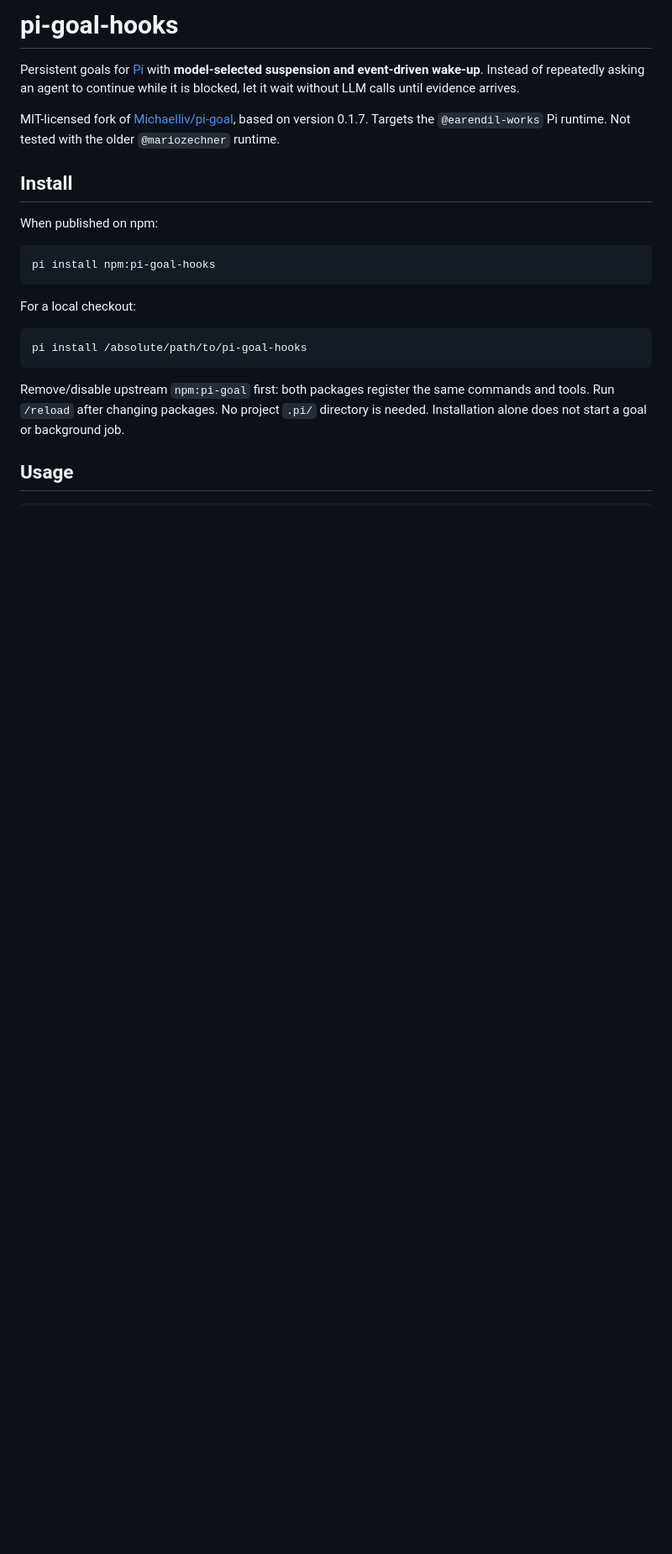
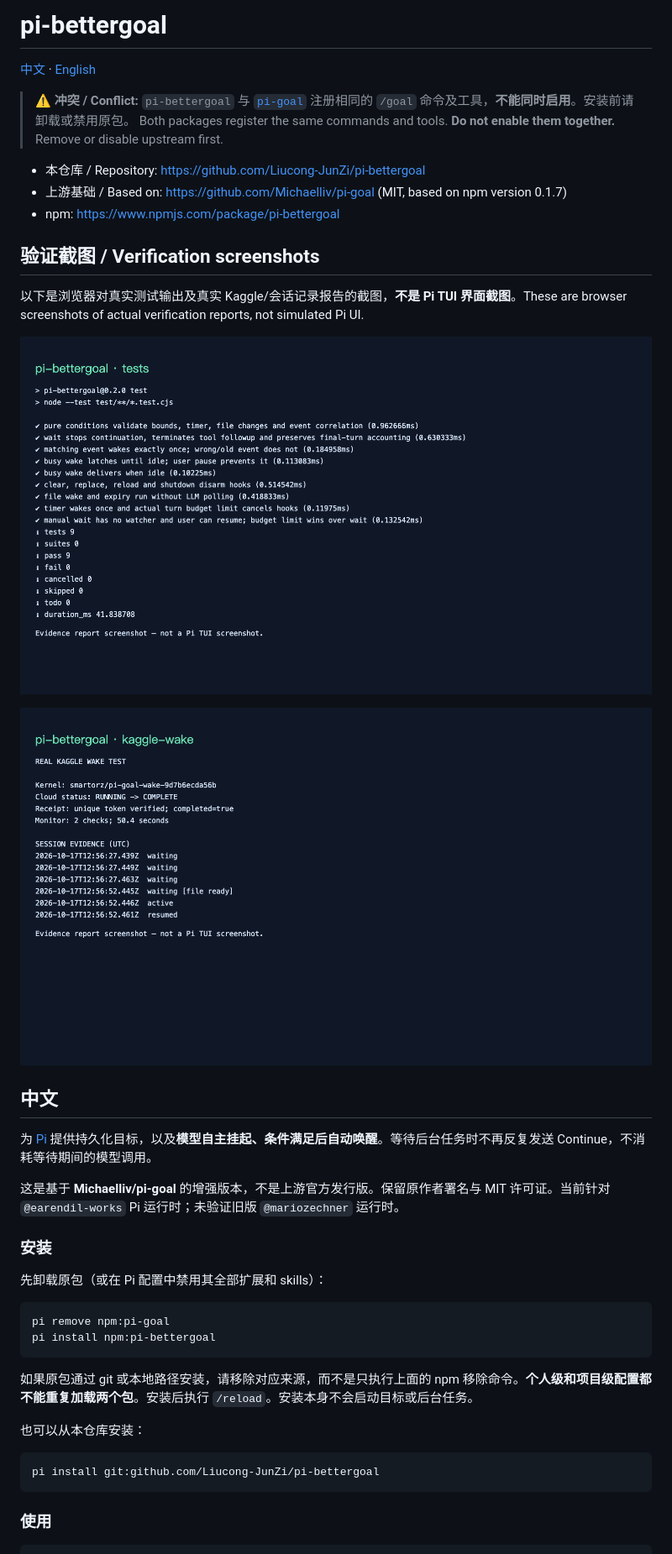
Before and after one commit to Liucong-JunZi/pi-bettergoal, a Markdown page: README.md, the part around the change printed below. Shown: that part at 84% size. Rendered like a GitHub page; pictures changed too: docs/screenshots/kaggle-wake.png (added), docs/screenshots/tests.png (added); blank space fills up the shorter version.

Commit message:
Release pi-bettergoal with bilingual documentation and real verification screenshots

````diff
--- a/README.md
+++ b/README.md
@@ -1,25 +1,44 @@
-# pi-goal-hooks
+# pi-bettergoal
 
-Persistent goals for [Pi](https://pi.dev) with **model-selected suspension and event-driven wake-up**. Instead of repeatedly asking an agent to continue while it is blocked, let it wait without LLM calls until evidence arrives.
+[中文](#中文) · [English](#english)
 
-MIT-licensed fork of [Michaelliv/pi-goal](https://github.com/Michaelliv/pi-goal), based on version 0.1.7. Targets the `@earendil-works` Pi runtime. Not tested with the older `@mariozechner` runtime.
+> **⚠️ 冲突 / Conflict:** `pi-bettergoal` 与 [`pi-goal`](https://github.com/Michaelliv/pi-goal) 注册相同的 `/goal` 命令及工具，**不能同时启用**。安装前请卸载或禁用原包。 Both packages register the same commands and tools. **Do not enable them together.** Remove or disable upstream first.
 
-## Install
+- 本仓库 / Repository: https://github.com/Liucong-JunZi/pi-bettergoal
+- 上游基础 / Based on: https://github.com/Michaelliv/pi-goal (MIT, based on npm version 0.1.7)
+- npm: https://www.npmjs.com/package/pi-bettergoal
 
-When published on npm:
+## 验证截图 / Verification screenshots
+
+以下是浏览器对真实测试输出及真实 Kaggle/会话记录报告的截图，**不是 Pi TUI 界面截图**。These are browser screenshots of actual verification reports, not simulated Pi UI.
+
+![Nine lifecycle tests passing](https://raw.githubusercontent.com/Liucong-JunZi/pi-bettergoal/main/docs/screenshots/tests.png)
+
+![Real Kaggle completion and automatic wake evidence](https://raw.githubusercontent.com/Liucong-JunZi/pi-bettergoal/main/docs/screenshots/kaggle-wake.png)
+
+## 中文
+
+为 [Pi](https://pi.dev) 提供持久化目标，以及**模型自主挂起、条件满足后自动唤醒**。等待后台任务时不再反复发送 Continue，不消耗等待期间的模型调用。
+
+这是基于 **Michaelliv/pi-goal** 的增强版本，不是上游官方发行版。保留原作者署名与 MIT 许可证。当前针对 `@earendil-works` Pi 运行时；未验证旧版 `@mariozechner` 运行时。
+
+### 安装
+
+先卸载原包（或在 Pi 配置中禁用其全部扩展和 skills）：
 
 ```sh
-pi install npm:pi-goal-hooks
+pi remove npm:pi-goal
+pi install npm:pi-bettergoal
 ```
 
-For a local checkout:
+如果原包通过 git 或本地路径安装，请移除对应来源，而不是只执行上面的 npm 移除命令。**个人级和项目级配置都不能重复加载两个包**。安装后执行 `/reload`。安装本身不会启动目标或后台任务。
+
+也可以从本仓库安装：
 
 ```sh
-pi install /absolute/path/to/pi-goal-hooks
+pi install git:github.com/Liucong-JunZi/pi-bettergoal
 ```
 
-Remove/disable upstream `npm:pi-goal` first: both packages register the same commands and tools. Run `/reload` after changing packages. No project `.pi/` directory is needed. Installation alone does not start a goal or background job.
-
-## Usage
+### 使用
 
 ```text
````
Also changed, not shown: other parts of README.md (+100 -24 lines), HOOKS.md (+2 -2 lines), 4 other files.
